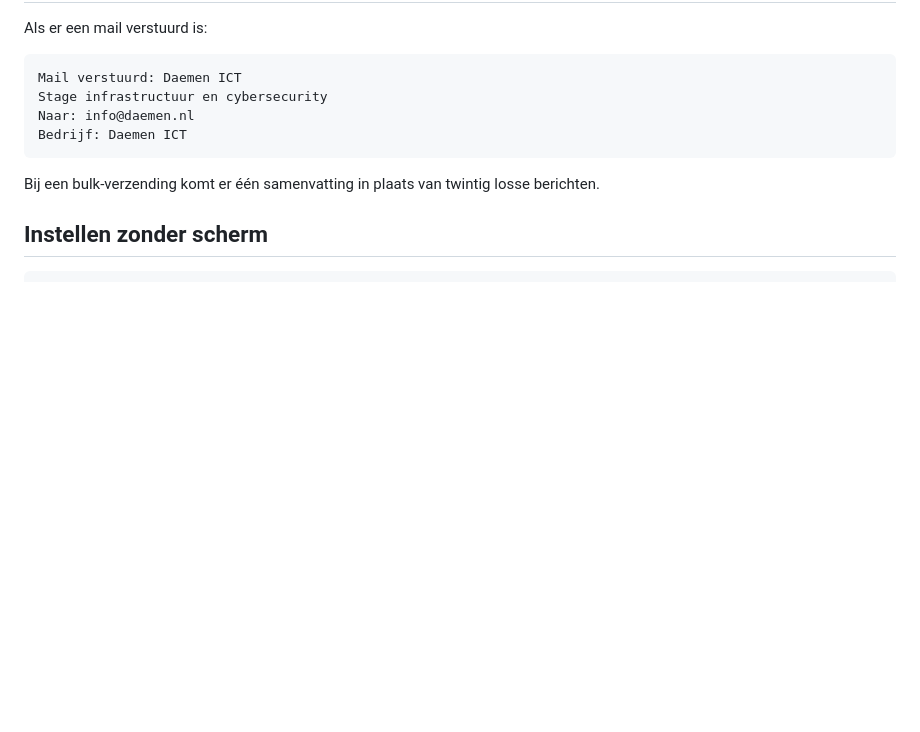
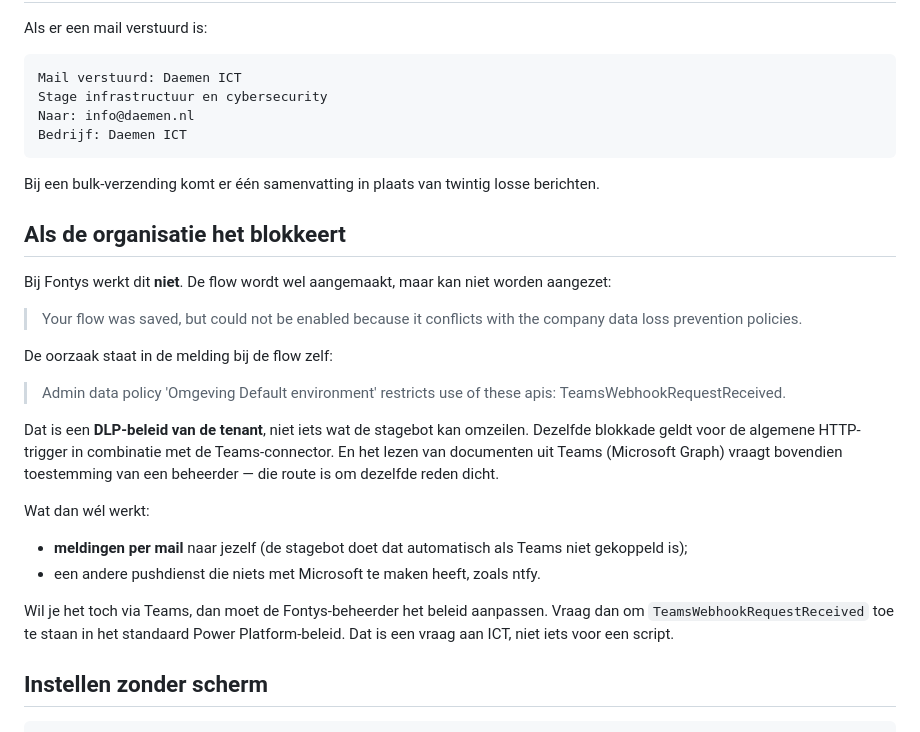
Before and after one commit to Dylan0165/cavascp, a Markdown page: docs/teams.md, the part around the change. Rendered like a GitHub page; blank space fills up the shorter version.

Commit message:
teams: documenteer dat Fontys het blokkeert (DLP)
De flow wordt aangemaakt maar kan niet worden aangezet: het DLP-beleid van de
tenant verbiedt TeamsWebhookRequestReceived, en dezelfde blokkade geldt voor de
algemene HTTP-trigger met de Teams-connector. Dat is een beleid van Fontys, geen
fout in de koppeling. De module blijft staan voor het geval het beleid wijzigt;
tot die tijd gaan meldingen per mail.

````diff
--- a/docs/teams.md
+++ b/docs/teams.md
@@ -51,6 +51,34 @@ Bedrijf: Daemen ICT
 Bij een bulk-verzending komt er één samenvatting in plaats van twintig losse
 berichten.
 
+## Als de organisatie het blokkeert
+
+Bij Fontys werkt dit **niet**. De flow wordt wel aangemaakt, maar kan niet
+worden aangezet:
+
+> Your flow was saved, but could not be enabled because it conflicts with the
+> company data loss prevention policies.
+
+De oorzaak staat in de melding bij de flow zelf:
+
+> Admin data policy 'Omgeving Default environment' restricts use of these apis:
+> TeamsWebhookRequestReceived.
+
+Dat is een **DLP-beleid van de tenant**, niet iets wat de stagebot kan omzeilen.
+Dezelfde blokkade geldt voor de algemene HTTP-trigger in combinatie met de
+Teams-connector. En het lezen van documenten uit Teams (Microsoft Graph) vraagt
+bovendien toestemming van een beheerder — die route is om dezelfde reden dicht.
+
+Wat dan wél werkt:
+
+- **meldingen per mail** naar jezelf (de stagebot doet dat automatisch als
+  Teams niet gekoppeld is);
+- een andere pushdienst die niets met Microsoft te maken heeft, zoals ntfy.
+
+Wil je het toch via Teams, dan moet de Fontys-beheerder het beleid aanpassen.
+Vraag dan om `TeamsWebhookRequestReceived` toe te staan in het standaard
+Power Platform-beleid. Dat is een vraag aan ICT, niet iets voor een script.
+
 ## Instellen zonder scherm
 
 ```bash
````
